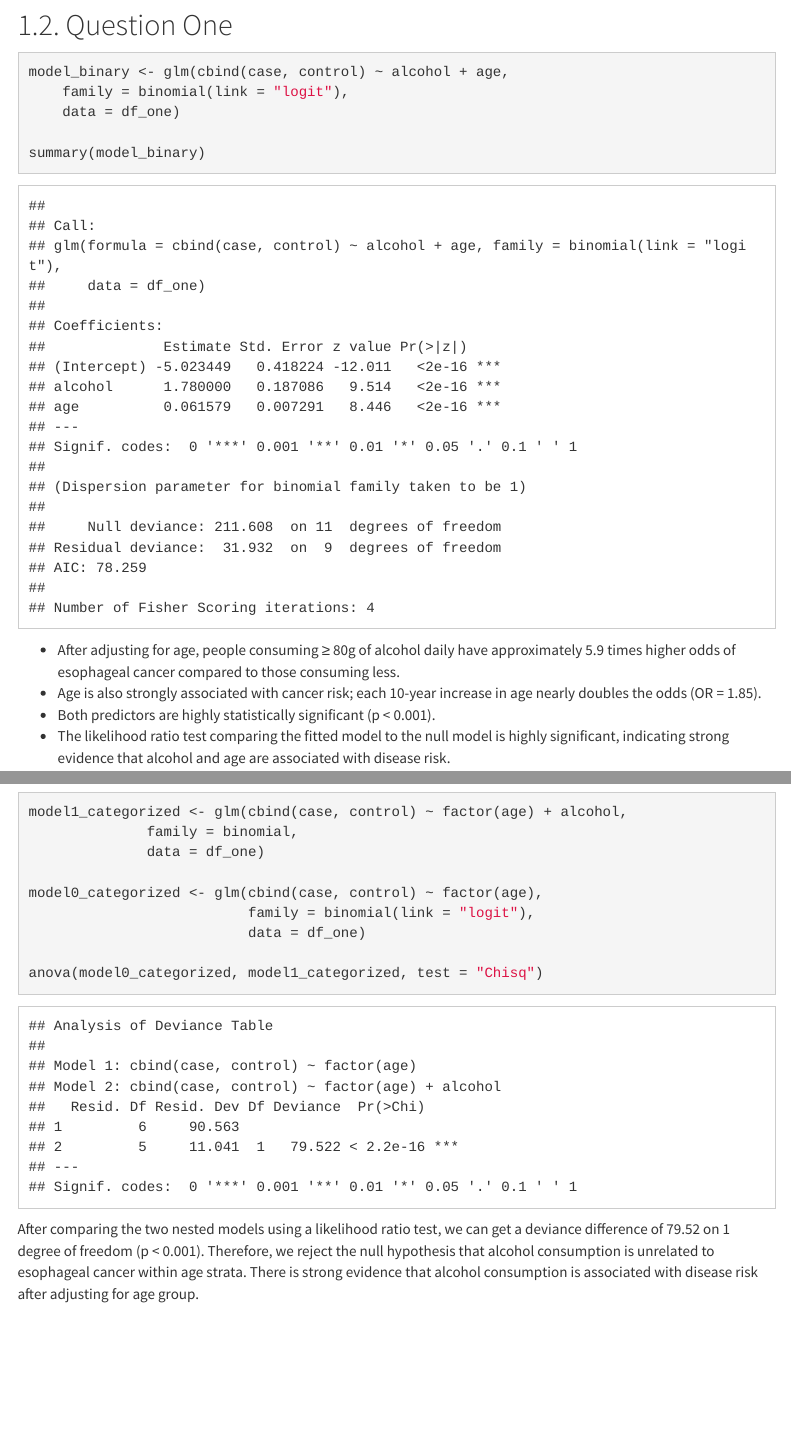
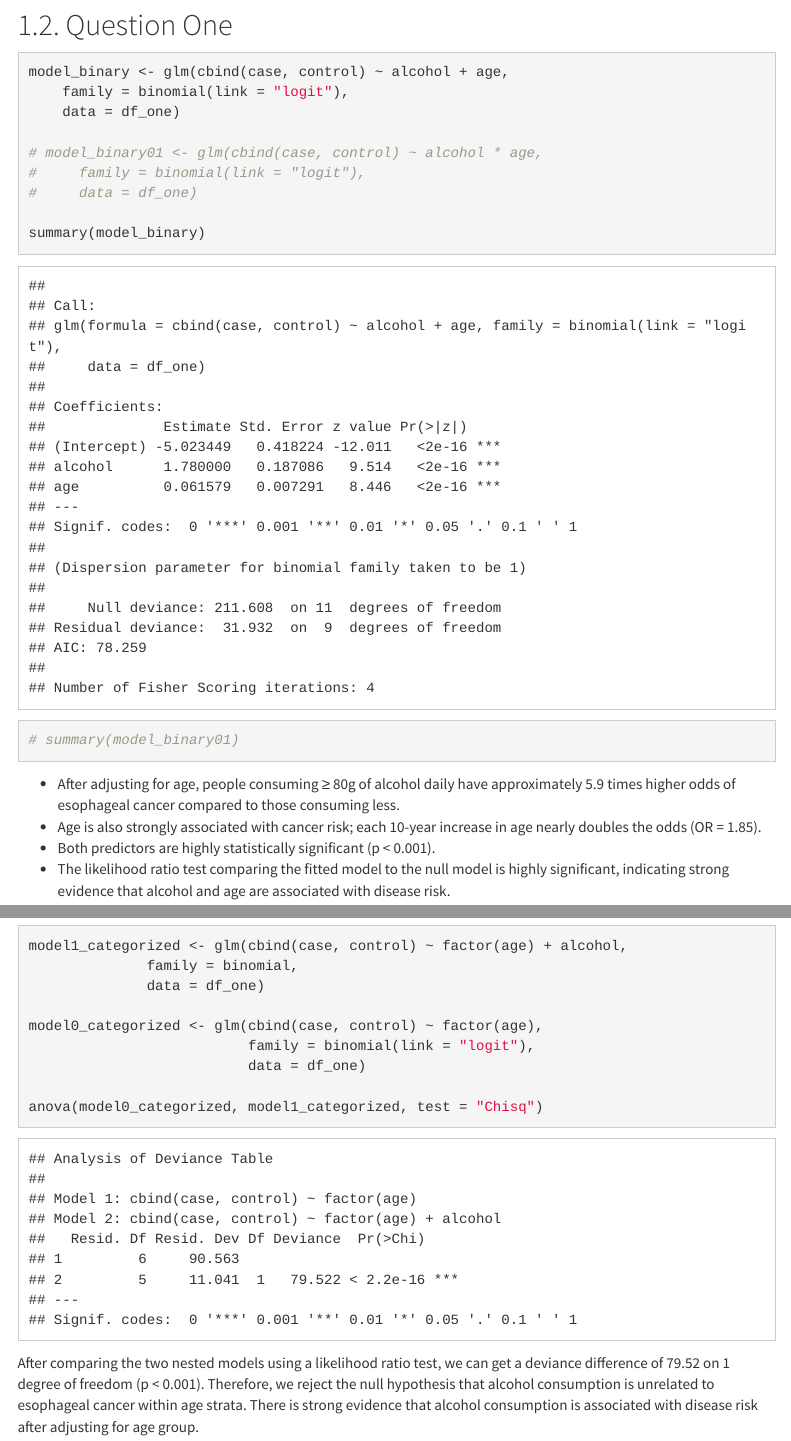
Before and after one commit to ChrisW12372/2026-03-01_p8131-hw03, an R Markdown document (2026-03-01_p8131-hw03.Rmd): the page in a window 1100 px wide, from 450 px down, and a second part further down, joined at a grey line. The pictures show the output file 2026-03-01_p8131-hw03.html that the author committed with the source, opened offline; menus at the side of the page are left out.

Commit message:
A small change

````diff
--- a/2026-03-01_p8131-hw03.Rmd
+++ b/2026-03-01_p8131-hw03.Rmd
@@ -38,7 +38,12 @@ model_binary <- glm(cbind(case, control) ~ alcohol + age,
     family = binomial(link = "logit"),
     data = df_one)
 
+# model_binary01 <- glm(cbind(case, control) ~ alcohol * age,
+#     family = binomial(link = "logit"),
+#     data = df_one)
+
 summary(model_binary)
+# summary(model_binary01)
 ```
 
 
````
Also changed, not shown: 2026-03-01_p8131-hw03.html.
